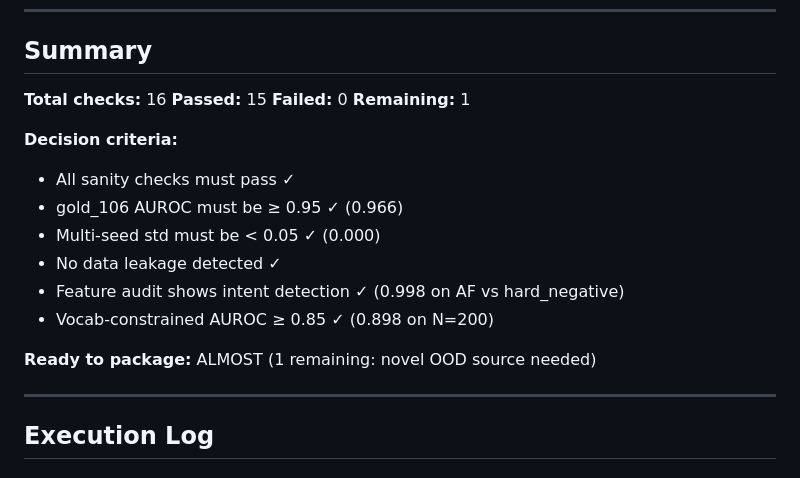
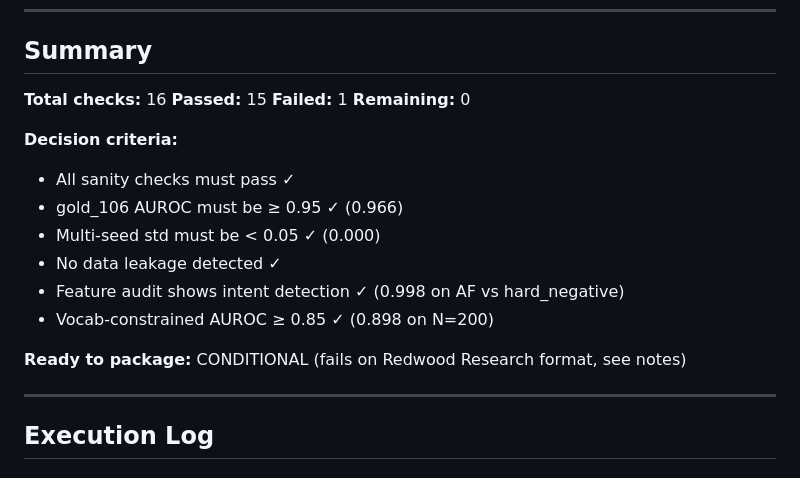
Before and after one commit to bigsnarfdude/autointerp, a Markdown page: VALIDATION_CHECKLIST.md, the part around one of its changes. Drawn GitHub-style.

```diff
--- a/VALIDATION_CHECKLIST.md
+++ b/VALIDATION_CHECKLIST.md
@@ -62,8 +62,8 @@
 
 **Total checks:** 16
 **Passed:** 15
-**Failed:** 0
-**Remaining:** 1
+**Failed:** 1
+**Remaining:** 0
 
 **Decision criteria:**
 - All sanity checks must pass ✓
@@ -73,7 +73,7 @@
 - Feature audit shows intent detection ✓ (0.998 on AF vs hard_negative)
 - Vocab-constrained AUROC ≥ 0.85 ✓ (0.898 on N=200)
 
-**Ready to package:** ALMOST (1 remaining: novel OOD source needed)
+**Ready to package:** CONDITIONAL (fails on Redwood Research format, see notes)
 
 ---
 
```
Also changed, not shown: other parts of VALIDATION_CHECKLIST.md (+48 -1 lines).
